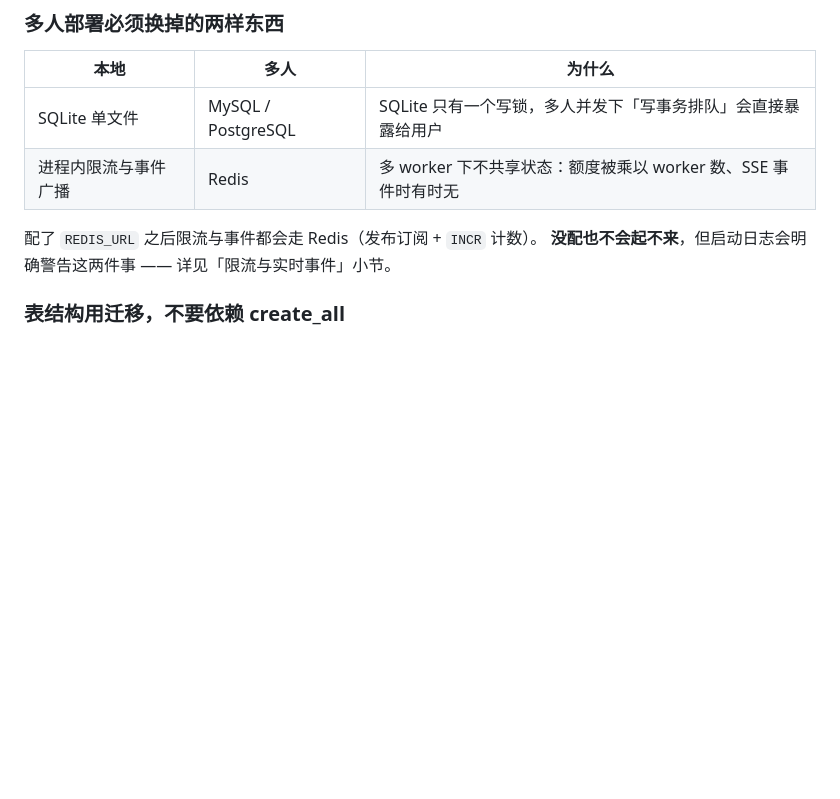
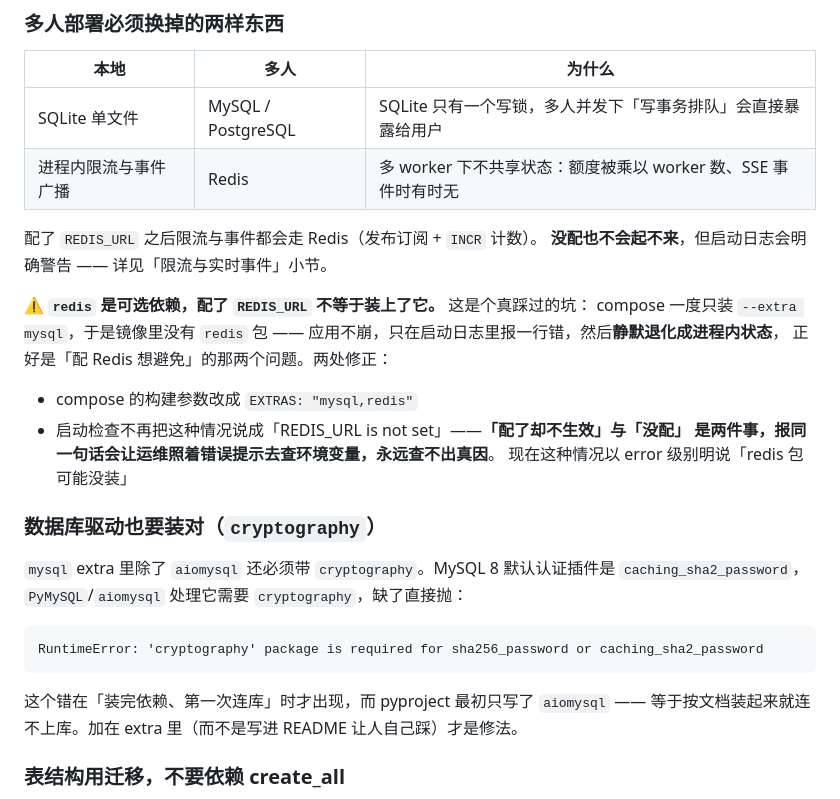
Before and after one commit to PopZack/AI-Development-Platform, a Markdown page: README.md, the part around one of its changes. GitHub-like rendering; blank space fills up the shorter version.

````diff
--- a/README.md
+++ b/README.md
@@ -896,7 +930,29 @@ docker tag  docker.m.daocloud.io/library/python:3.12-slim python:3.12-slim
 | 进程内限流与事件广播 | Redis | 多 worker 下不共享状态：额度被乘以 worker 数、SSE 事件时有时无 |
 
 配了 `REDIS_URL` 之后限流与事件都会走 Redis（发布订阅 + `INCR` 计数）。
-**没配也不会起不来**，但启动日志会明确警告这两件事 —— 详见「限流与实时事件」小节。
+**没配也不会起不来**，但启动日志会明确警告 —— 详见「限流与实时事件」小节。
+
+⚠️ **`redis` 是可选依赖，配了 `REDIS_URL` 不等于装上了它。** 这是个真踩过的坑：
+compose 一度只装 `--extra mysql`，于是镜像里没有 `redis` 包 ——
+应用不崩，只在启动日志里报一行错，然后**静默退化成进程内状态**，
+正好是「配 Redis 想避免」的那两个问题。两处修正：
+
+- compose 的构建参数改成 `EXTRAS: "mysql,redis"`
+- 启动检查不再把这种情况说成「REDIS_URL is not set」——**「配了却不生效」与「没配」
+  是两件事，报同一句话会让运维照着错误提示去查环境变量，永远查不出真因**。
+  现在这种情况以 error 级别明说「redis 包可能没装」
+
+### 数据库驱动也要装对（`cryptography`）
+
+`mysql` extra 里除了 `aiomysql` 还必须带 `cryptography`。MySQL 8 默认认证插件是
+`caching_sha2_password`，`PyMySQL`/`aiomysql` 处理它需要 `cryptography`，缺了直接抛：
+
+```
+RuntimeError: 'cryptography' package is required for sha256_password or caching_sha2_password
+```
+
+这个错在「装完依赖、第一次连库」时才出现，而 pyproject 最初只写了 `aiomysql` ——
+等于按文档装起来就连不上库。加在 extra 里（而不是写进 README 让人自己踩）才是修法。
 
 ### 表结构用迁移，不要依赖 create_all
 
````
Also changed, not shown: other parts of README.md (+39 -5 lines).
